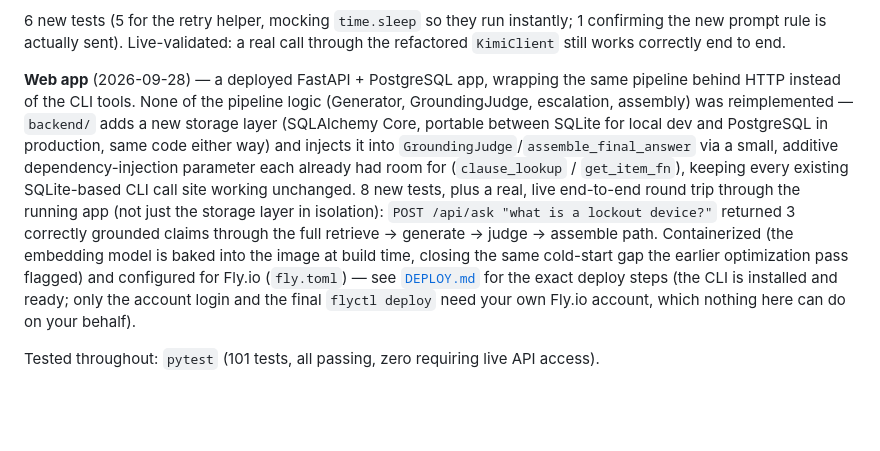
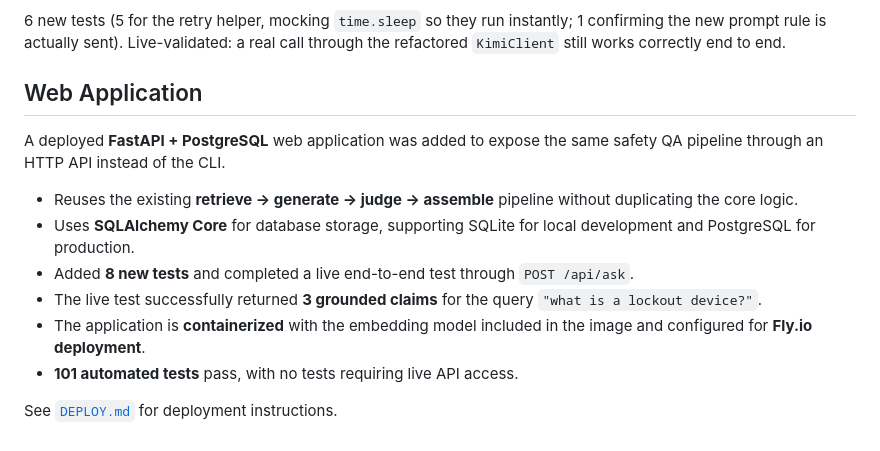
Before and after one commit to Saurabhgithub1006/Industrial-safety-compliance-standards-Q-A, a Markdown page: README.md, the part around the change. Rendered like a GitHub page; blank space fills up the shorter version.

Commit message:
Update README with web application details
Added details about the FastAPI and PostgreSQL web application, including its features, testing, and deployment instructions.

```diff
--- a/README.md
+++ b/README.md
@@ -152,21 +152,15 @@ Tightened citation rules to prevent the system from using a related clause as th
 1 confirming the new prompt rule is actually sent). Live-validated: a real call
 through the refactored `KimiClient` still works correctly end to end.
 
-**Web app** (2026-09-28) — a deployed FastAPI + PostgreSQL app, wrapping the same
-pipeline behind HTTP instead of the CLI tools. None of the pipeline logic (Generator,
-GroundingJudge, escalation, assembly) was reimplemented — `backend/` adds a new
-storage layer (SQLAlchemy Core, portable between SQLite for local dev and
-PostgreSQL in production, same code either way) and injects it into
-`GroundingJudge`/`assemble_final_answer` via a small, additive dependency-injection
-parameter each already had room for (`clause_lookup` / `get_item_fn`), keeping every
-existing SQLite-based CLI call site working unchanged. 8 new tests, plus a real,
-live end-to-end round trip through the running app (not just the storage layer in
-isolation): `POST /api/ask "what is a lockout device?"` returned 3 correctly
-grounded claims through the full retrieve → generate → judge → assemble path.
-Containerized (the embedding model is baked into the image at build time, closing
-the same cold-start gap the earlier optimization pass flagged) and configured for
-Fly.io (`fly.toml`) — see [`DEPLOY.md`](DEPLOY.md) for the exact deploy steps
-(the CLI is installed and ready; only the account login and the final `flyctl
-deploy` need your own Fly.io account, which nothing here can do on your behalf).
+## Web Application
 
-Tested throughout: `pytest` (101 tests, all passing, zero requiring live API access).
+A deployed **FastAPI + PostgreSQL** web application was added to expose the same safety QA pipeline through an HTTP API instead of the CLI.
+
+- Reuses the existing **retrieve → generate → judge → assemble** pipeline without duplicating the core logic.
+- Uses **SQLAlchemy Core** for database storage, supporting SQLite for local development and PostgreSQL for production.
+- Added **8 new tests** and completed a live end-to-end test through `POST /api/ask`.
+- The live test successfully returned **3 grounded claims** for the query `"what is a lockout device?"`.
+- The application is **containerized** with the embedding model included in the image and configured for **Fly.io deployment**.
+- **101 automated tests** pass, with no tests requiring live API access.
+
+See [`DEPLOY.md`](DEPLOY.md) for deployment instructions.
```
